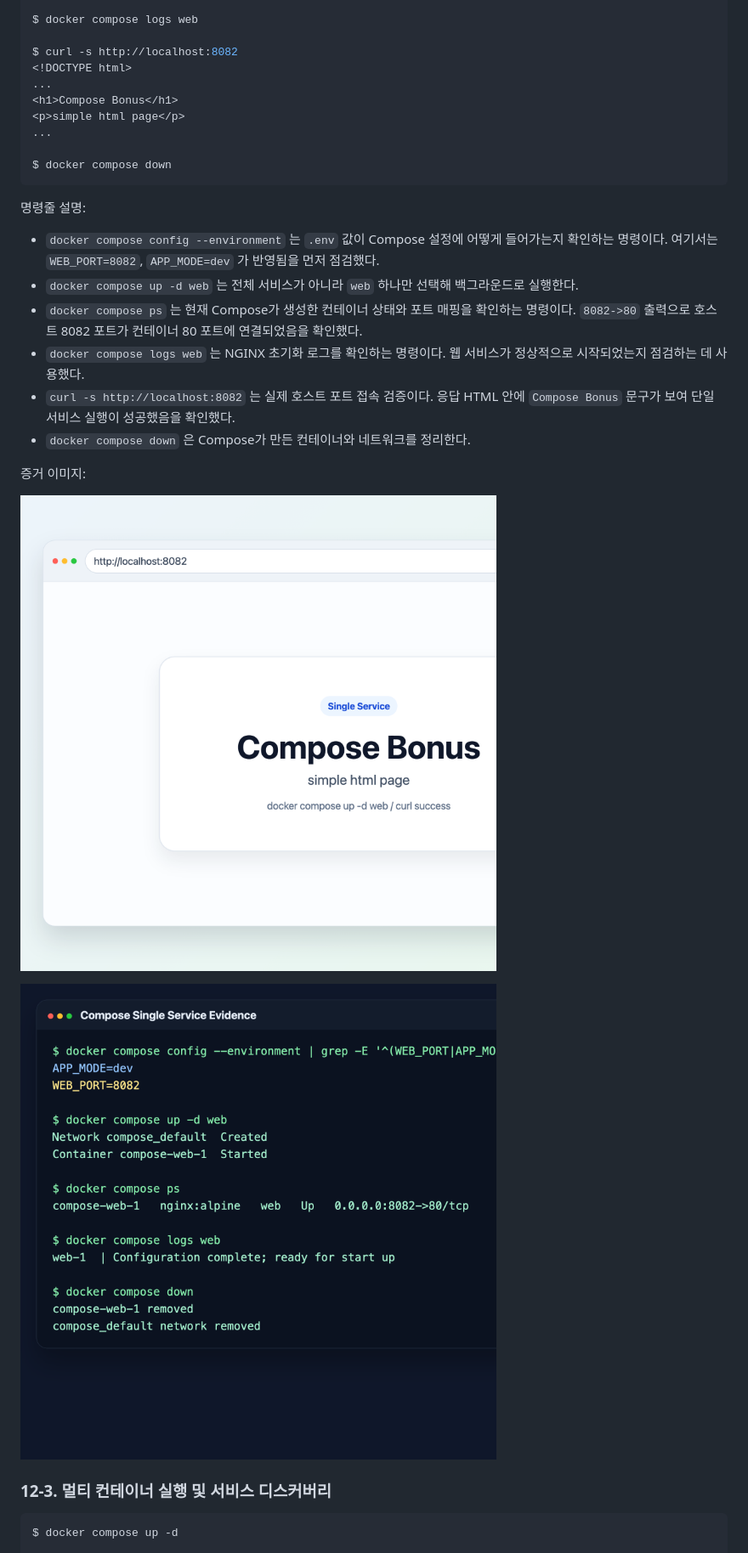
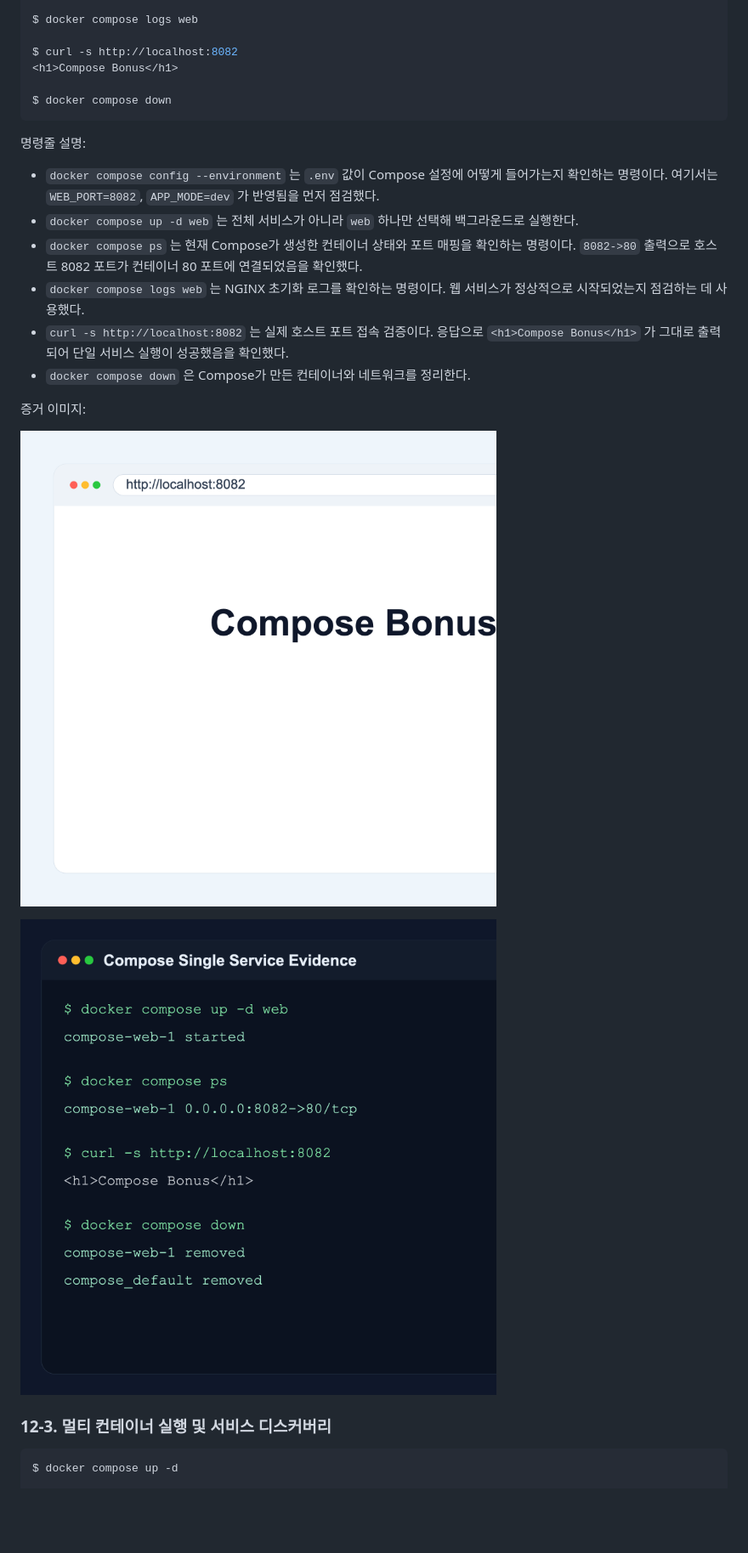
Before and after one commit to request10hour/dev-workstation-setup, a Markdown page: README.md, the part around one of its changes. Shown at 85% size. Rendered like a GitHub page; pictures changed too: docs/assets/bonus-compose-browser-8082.png, docs/assets/bonus-compose-single-service.png; blank space fills up the shorter version.

Commit message:
docs: simplify compose bonus evidence

````diff
--- a/README.md
+++ b/README.md
@@ -842,11 +833,7 @@ compose-web-1   nginx:alpine   "/docker-entrypoint.…"   web       Up       0.0
 $ docker compose logs web
 
 $ curl -s http://localhost:8082
-<!DOCTYPE html>
-...
 <h1>Compose Bonus</h1>
-<p>simple html page</p>
-...
 
 $ docker compose down
 ```
@@ -857,7 +844,7 @@ $ docker compose down
 - `docker compose up -d web` 는 전체 서비스가 아니라 `web` 하나만 선택해 백그라운드로 실행한다.
 - `docker compose ps` 는 현재 Compose가 생성한 컨테이너 상태와 포트 매핑을 확인하는 명령이다. `8082->80` 출력으로 호스트 8082 포트가 컨테이너 80 포트에 연결되었음을 확인했다.
 - `docker compose logs web` 는 NGINX 초기화 로그를 확인하는 명령이다. 웹 서비스가 정상적으로 시작되었는지 점검하는 데 사용했다.
-- `curl -s http://localhost:8082` 는 실제 호스트 포트 접속 검증이다. 응답 HTML 안에 `Compose Bonus` 문구가 보여 단일 서비스 실행이 성공했음을 확인했다.
+- `curl -s http://localhost:8082` 는 실제 호스트 포트 접속 검증이다. 응답으로 `<h1>Compose Bonus</h1>` 가 그대로 출력되어 단일 서비스 실행이 성공했음을 확인했다.
 - `docker compose down` 은 Compose가 만든 컨테이너와 네트워크를 정리한다.
 
 증거 이미지:
````
Also changed, not shown: other parts of README.md (+7 -24 lines), docs/assets/bonus-compose-browser-8083.png, docs/assets/bonus-compose-env-change.png, docs/assets/bonus-compose-service-discovery.png, 2 other files.
